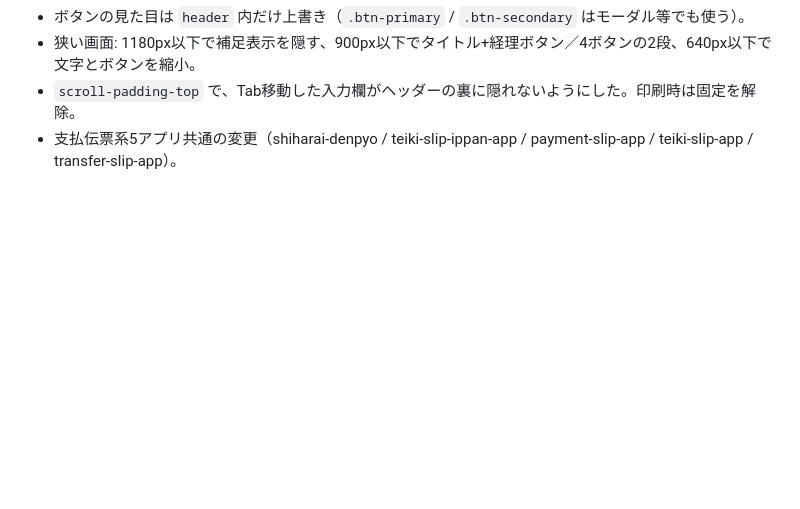
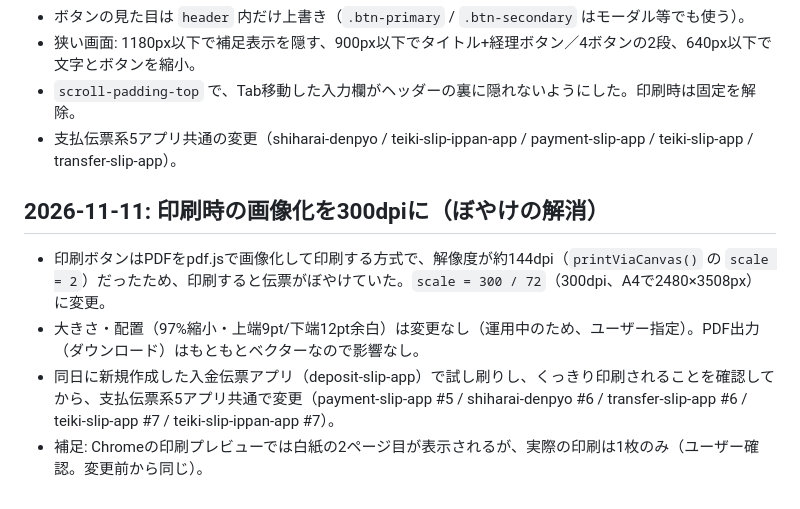
Before and after one commit to shar19-ops/teiki-slip-ippan-app, a Markdown page: DEVLOG.md, the part around the change. Rendered like a GitHub page; blank space fills up the shorter version.

Commit message:
DEVLOG: 印刷の300dpi化を記録
Co-Authored-By: Claude Opus 5.5 <noreply@anthropic.com>

```diff
--- a/DEVLOG.md
+++ b/DEVLOG.md
@@ -203,3 +203,10 @@ Playwright + テスト用ブック（架空氏名）で、印刷CK・未成工
 - 狭い画面: 1180px以下で補足表示を隠す、900px以下でタイトル+経理ボタン／4ボタンの2段、640px以下で文字とボタンを縮小。
 - `scroll-padding-top` で、Tab移動した入力欄がヘッダーの裏に隠れないようにした。印刷時は固定を解除。
 - 支払伝票系5アプリ共通の変更（shiharai-denpyo / teiki-slip-ippan-app / payment-slip-app / teiki-slip-app / transfer-slip-app）。
+
+## 2026-11-11: 印刷時の画像化を300dpiに（ぼやけの解消）
+
+- 印刷ボタンはPDFをpdf.jsで画像化して印刷する方式で、解像度が約144dpi（`printViaCanvas()` の `scale = 2`）だったため、印刷すると伝票がぼやけていた。`scale = 300 / 72`（300dpi、A4で2480×3508px）に変更。
+- 大きさ・配置（97%縮小・上端9pt/下端12pt余白）は変更なし（運用中のため、ユーザー指定）。PDF出力（ダウンロード）はもともとベクターなので影響なし。
+- 同日に新規作成した入金伝票アプリ（deposit-slip-app）で試し刷りし、くっきり印刷されることを確認してから、支払伝票系5アプリ共通で変更（payment-slip-app #5 / shiharai-denpyo #6 / transfer-slip-app #6 / teiki-slip-app #7 / teiki-slip-ippan-app #7）。
+- 補足: Chromeの印刷プレビューでは白紙の2ページ目が表示されるが、実際の印刷は1枚のみ（ユーザー確認。変更前から同じ）。
```
